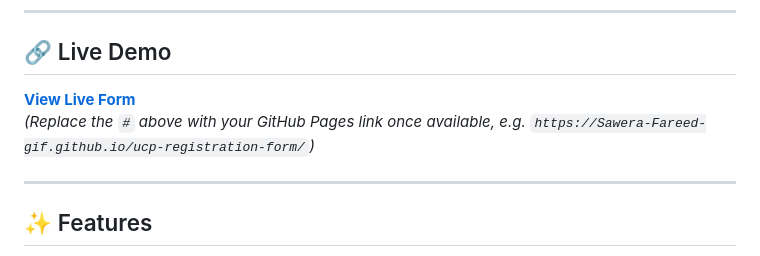
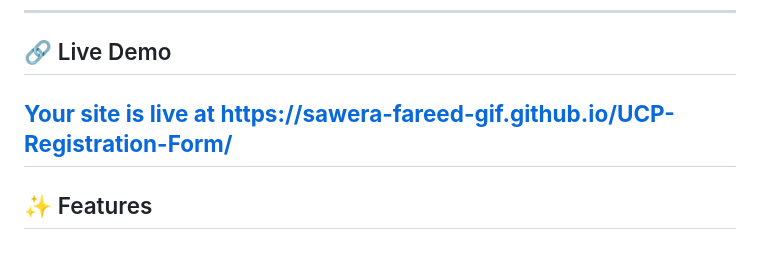
Before and after one commit to Sawera-Fareed-gif/UCP-Registration-Form, a Markdown page: README.md, the part around the change. GitHub-like rendering.

Commit message:
Fix live demo link in README
Updated the live demo link in the README.

```diff
--- a/README.md
+++ b/README.md
@@ -32,9 +32,7 @@ This project is a **single-page admission registration form** for UCP's Bachelor
 
 ## 🔗 Live Demo
 
-**[View Live Form](#)**
-*(Replace the `#` above with your GitHub Pages link once available, e.g. `https://Sawera-Fareed-gif.github.io/ucp-registration-form/`)*
-
+**[Your site is live at https://sawera-fareed-gif.github.io/UCP-Registration-Form/](#)**
 ---
 
 ## ✨ Features
```
